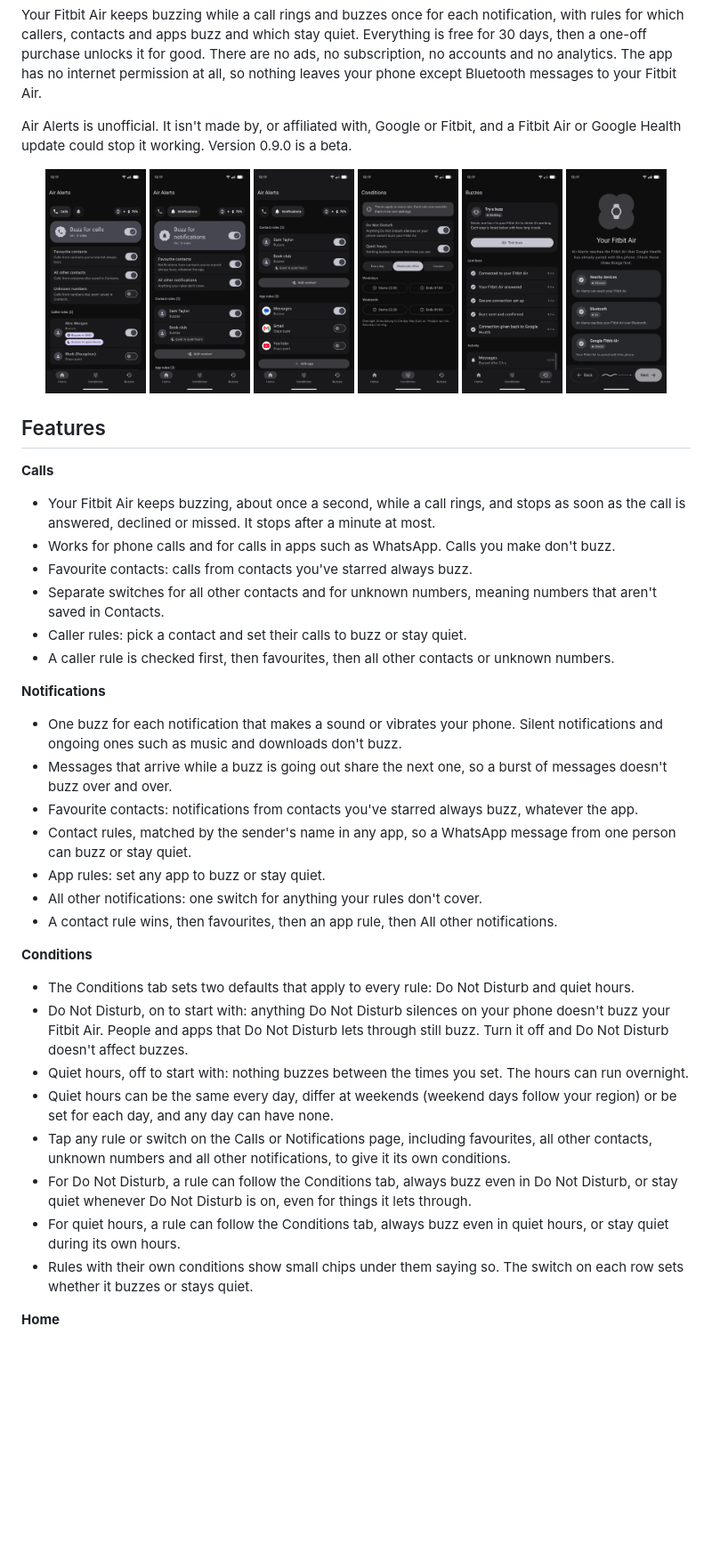
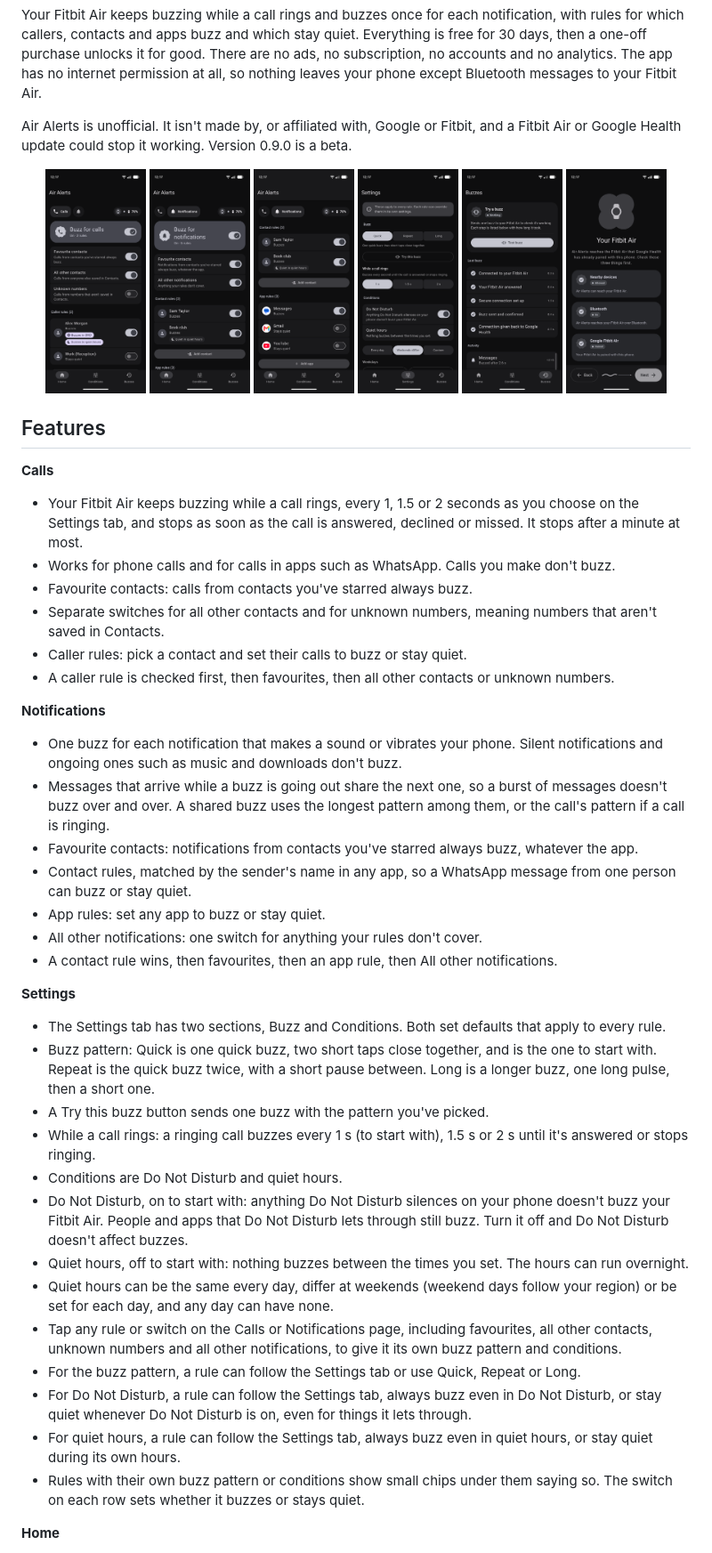
Before and after one commit to mwilky/air-alerts, a Markdown page: README.md, the part around one of its changes. Shown at 89% size. Rendered like a GitHub page; pictures changed too: docs/screenshots/conditions.png (deleted), docs/screenshots/settings.png (added); blank space fills up the shorter version.

```diff
--- a/README.md
+++ b/README.md
@@ -10,7 +10,7 @@ Air Alerts is unofficial. It isn't made by, or affiliated with, Google or Fitbit
   <img src="docs/screenshots/home.png" width="15%" alt="Home on the Calls page, with the Fitbit Air status chip, call switches and caller rules" />
   <img src="docs/screenshots/notifications.png" width="15%" alt="Notifications page with favourites and the all other notifications switch" />
   <img src="docs/screenshots/rules.png" width="15%" alt="Notifications page scrolled to contact rules and app rules, with condition chips on a rule" />
-  <img src="docs/screenshots/conditions.png" width="15%" alt="Conditions tab with Do Not Disturb and a quiet hours schedule" />
+  <img src="docs/screenshots/settings.png" width="15%" alt="Settings tab with the buzz pattern, how often a ringing call buzzes and Do Not Disturb" />
   <img src="docs/screenshots/buzzes.png" width="15%" alt="Buzzes tab with Test buzz, the steps of the last buzz and recent buzzes" />
   <img src="docs/screenshots/onboarding.png" width="15%" alt="First-run setup checking Nearby devices, Bluetooth and pairing" />
 </p>
@@ -18,7 +18,7 @@ Air Alerts is unofficial. It isn't made by, or affiliated with, Google or Fitbit
 ## Features
 
 **Calls**
-- Your Fitbit Air keeps buzzing, about once a second, while a call rings, and stops as soon as the call is answered, declined or missed. It stops after a minute at most.
+- Your Fitbit Air keeps buzzing while a call rings, every 1, 1.5 or 2 seconds as you choose on the Settings tab, and stops as soon as the call is answered, declined or missed. It stops after a minute at most.
 - Works for phone calls and for calls in apps such as WhatsApp. Calls you make don't buzz.
 - Favourite contacts: calls from contacts you've starred always buzz.
 - Separate switches for all other contacts and for unknown numbers, meaning numbers that aren't saved in Contacts.
@@ -27,22 +27,27 @@ Air Alerts is unofficial. It isn't made by, or affiliated with, Google or Fitbit
 
 **Notifications**
 - One buzz for each notification that makes a sound or vibrates your phone. Silent notifications and ongoing ones such as music and downloads don't buzz.
-- Messages that arrive while a buzz is going out share the next one, so a burst of messages doesn't buzz over and over.
+- Messages that arrive while a buzz is going out share the next one, so a burst of messages doesn't buzz over and over. A shared buzz uses the longest pattern among them, or the call's pattern if a call is ringing.
 - Favourite contacts: notifications from contacts you've starred always buzz, whatever the app.
 - Contact rules, matched by the sender's name in any app, so a WhatsApp message from one person can buzz or stay quiet.
 - App rules: set any app to buzz or stay quiet.
 - All other notifications: one switch for anything your rules don't cover.
 - A contact rule wins, then favourites, then an app rule, then All other notifications.
 
-**Conditions**
-- The Conditions tab sets two defaults that apply to every rule: Do Not Disturb and quiet hours.
+**Settings**
+- The Settings tab has two sections, Buzz and Conditions. Both set defaults that apply to every rule.
+- Buzz pattern: Quick is one quick buzz, two short taps close together, and is the one to start with. Repeat is the quick buzz twice, with a short pause between. Long is a longer buzz, one long pulse, then a short one.
+- A Try this buzz button sends one buzz with the pattern you've picked.
+- While a call rings: a ringing call buzzes every 1 s (to start with), 1.5 s or 2 s until it's answered or stops ringing.
+- Conditions are Do Not Disturb and quiet hours.
 - Do Not Disturb, on to start with: anything Do Not Disturb silences on your phone doesn't buzz your Fitbit Air. People and apps that Do Not Disturb lets through still buzz. Turn it off and Do Not Disturb doesn't affect buzzes.
 - Quiet hours, off to start with: nothing buzzes between the times you set. The hours can run overnight.
 - Quiet hours can be the same every day, differ at weekends (weekend days follow your region) or be set for each day, and any day can have none.
-- Tap any rule or switch on the Calls or Notifications page, including favourites, all other contacts, unknown numbers and all other notifications, to give it its own conditions.
-- For Do Not Disturb, a rule can follow the Conditions tab, always buzz even in Do Not Disturb, or stay quiet whenever Do Not Disturb is on, even for things it lets through.
-- For quiet hours, a rule can follow the Conditions tab, always buzz even in quiet hours, or stay quiet during its own hours.
-- Rules with their own conditions show small chips under them saying so. The switch on each row sets whether it buzzes or stays quiet.
+- Tap any rule or switch on the Calls or Notifications page, including favourites, all other contacts, unknown numbers and all other notifications, to give it its own buzz pattern and conditions.
+- For the buzz pattern, a rule can follow the Settings tab or use Quick, Repeat or Long.
+- For Do Not Disturb, a rule can follow the Settings tab, always buzz even in Do Not Disturb, or stay quiet whenever Do Not Disturb is on, even for things it lets through.
+- For quiet hours, a rule can follow the Settings tab, always buzz even in quiet hours, or stay quiet during its own hours.
+- Rules with their own buzz pattern or conditions show small chips under them saying so. The switch on each row sets whether it buzzes or stays quiet.
 
 **Home**
 - Calls and Notifications pages, each with its own on/off switch. Both start off, and rules are kept while a page is off.
```
Also changed, not shown: other parts of README.md (+5 -5 lines), docs/reddit-post.md (+7 -5 lines), 14 other files.
